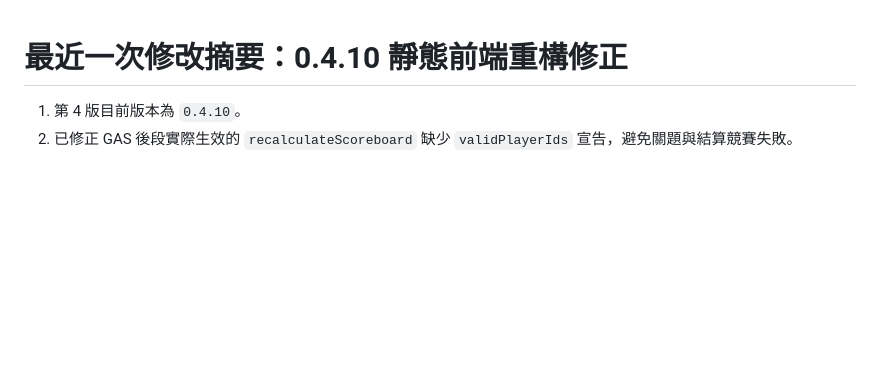
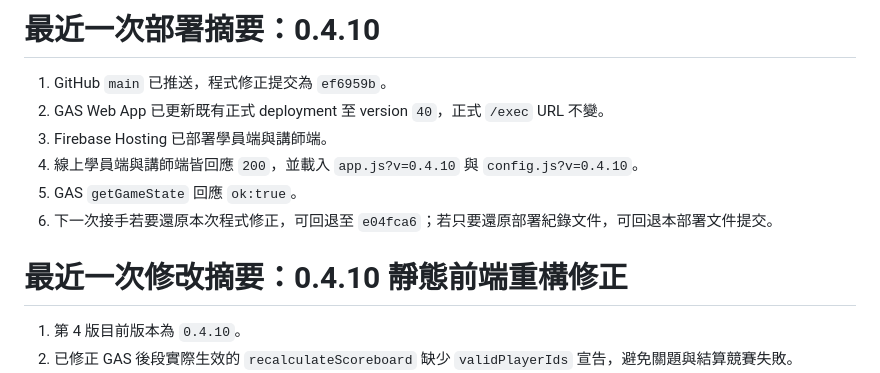
Before and after one commit to tychbniis-ryan/tychbniis, a Markdown page: antigravity_vaccine_team_game_docs/docs/AI_HANDOVER.md, the part around the change. GitHub-like rendering; blank space fills up the shorter version.

```diff
--- a/antigravity_vaccine_team_game_docs/docs/AI_HANDOVER.md
+++ b/antigravity_vaccine_team_game_docs/docs/AI_HANDOVER.md
@@ -1,3 +1,11 @@
+# 最近一次部署摘要：0.4.10
+
+1. GitHub `main` 已推送，程式修正提交為 `ef6959b`。
+2. GAS Web App 已更新既有正式 deployment 至 version `40`，正式 `/exec` URL 不變。
+3. Firebase Hosting 已部署學員端與講師端。
+4. 線上學員端與講師端皆回應 `200`，並載入 `app.js?v=0.4.10` 與 `config.js?v=0.4.10`。
+5. GAS `getGameState` 回應 `ok:true`。
+6. 下一次接手若要還原本次程式修正，可回退至 `e04fca6`；若只要還原部署紀錄文件，可回退本部署文件提交。
 # 最近一次修改摘要：0.4.10 靜態前端重構修正
 
 1. 第 4 版目前版本為 `0.4.10`。
```
Also changed, not shown: antigravity_vaccine_team_game_docs/CHANGELOG.md (+14 -0 lines), antigravity_vaccine_team_game_docs/docs/WORK_LOG.md (+7 -0 lines).
